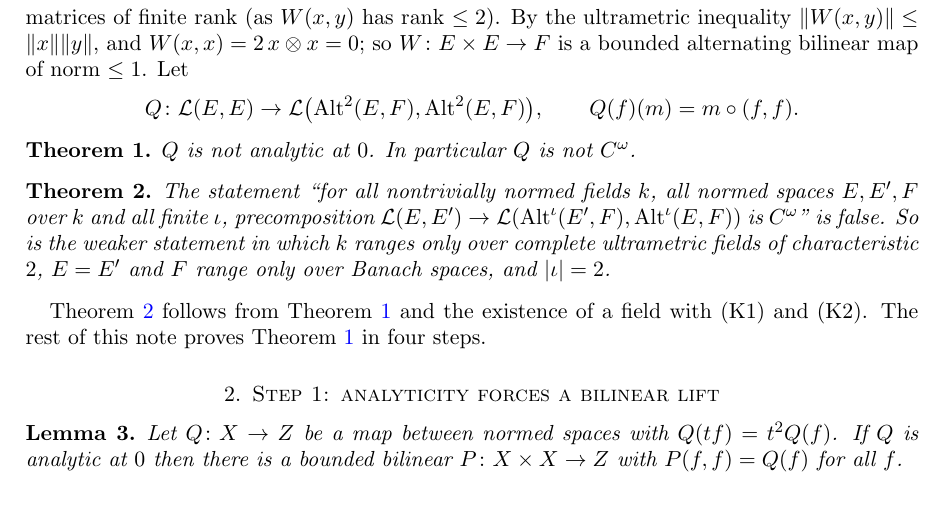
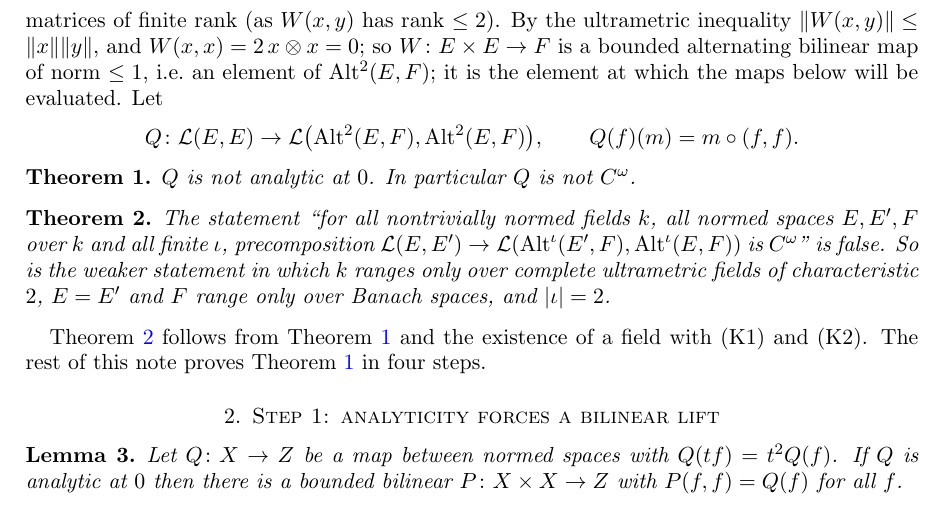
Before and after one commit to Deicyde/alternating-analytic-counterexample, a LaTeX problem sheet (paper/counterexample.tex): part of page 2 of 7, cut so that both start at the same text. Compiled offline with pdfLaTeX.

Commit message:
paper: say that W is the element of Alt^2(E,F) at which the lift is evaluated

```diff
--- a/paper/counterexample.tex
+++ b/paper/counterexample.tex
@@ -72,7 +72,8 @@ W(x,y):=x\otimes y+y\otimes x\in\linf(\N\times\N,\kk),\qquad W(x,y)_{pq}=x_py_q+
 and let $F\subseteq\linf(\N\times\N,\kk)$ be the closed linear span of all $W(x,y)$. Every element of $F$ is a symmetric
 matrix with zero diagonal (as $W(x,y)_{pp}=2x_py_p=0$) and a uniform limit of matrices of finite rank (as $W(x,y)$ has
 rank $\le2$). By the ultrametric inequality $\norm{W(x,y)}\le\norm x\norm y$, and $W(x,x)=2\,x\otimes x=0$; so
-$W\colon E\times E\to F$ is a bounded alternating bilinear map of norm $\le1$. Let
+$W\colon E\times E\to F$ is a bounded alternating bilinear map of norm $\le1$, i.e.\ an element of $\Alt^2(E,F)$;
+it is the element at which the maps below will be evaluated. Let
 \[
 Q\colon \cL(E,E)\to\cL\bigl(\Alt^2(E,F),\Alt^2(E,F)\bigr),\qquad Q(f)(m)=m\circ(f,f).
 \]
```
Also changed, not shown: paper/counterexample.pdf.
